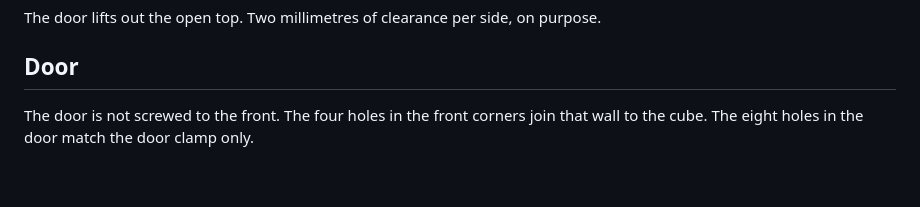
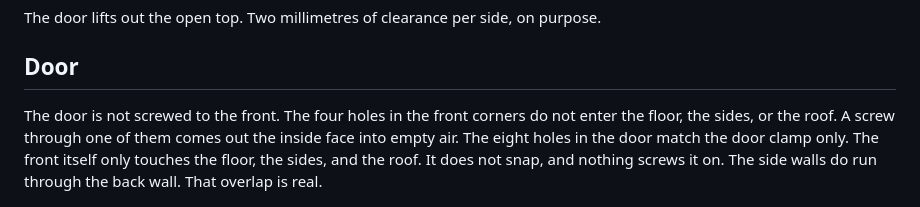
Before and after one commit to marctheshark3/butterfly-habitat, a Markdown page: README.md, the part around the change. GitHub-like rendering; blank space fills up the shorter version.

Commit message:
docs: front holes do not join the cube
The corner screws exit into air. The side walls intersect the back.

```diff
--- a/README.md
+++ b/README.md
@@ -37,7 +37,7 @@ The door lifts out the open top. Two millimetres of clearance per side, on purpo
 
 ## Door
 
-The door is not screwed to the front. The four holes in the front corners join that wall to the cube. The eight holes in the door match the door clamp only.
+The door is not screwed to the front. The four holes in the front corners do not enter the floor, the sides, or the roof. A screw through one of them comes out the inside face into empty air. The eight holes in the door match the door clamp only. The front itself only touches the floor, the sides, and the roof. It does not snap, and nothing screws it on. The side walls do run through the back wall. That overlap is real.
 
 ![Door seated in the opening. Cream is the front, green is the door, blue is the clamp, tan is the bought sheet. Inspector colors, not filament.](docs/images/door-seat.png)
 
```
